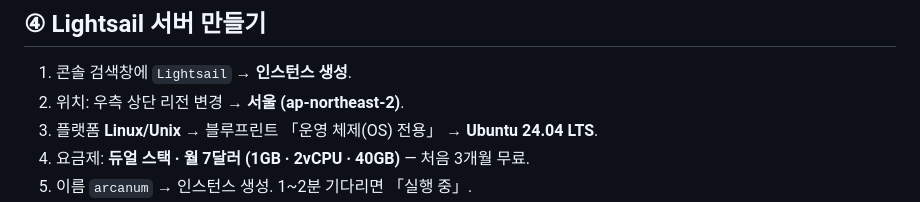
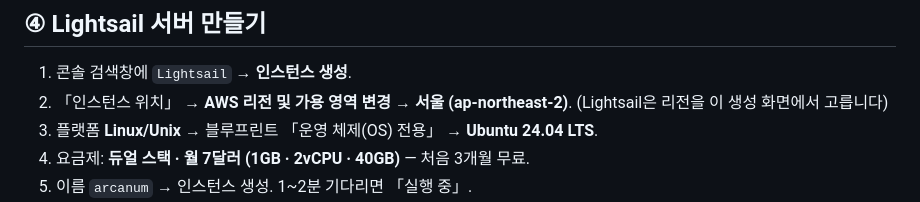
Before and after one commit to monetaacad/moneta-academy, a Markdown page: deploy/START-LIGHTSAIL.md, the part around the change. Rendered like a GitHub page.

Commit message:
배포 가이드: Lightsail 리전은 인스턴스 생성 화면에서 선택
Co-Authored-By: Claude Opus 5.5 <noreply@anthropic.com>
Claude-Session: https://claude.ai/code/session_01DrLwNTvEiJ85PeDgrBabhU

```diff
--- a/deploy/START-LIGHTSAIL.md
+++ b/deploy/START-LIGHTSAIL.md
@@ -37,7 +37,7 @@
 
 ## ④ Lightsail 서버 만들기
 1. 콘솔 검색창에 `Lightsail` → **인스턴스 생성**.
-2. 위치: 우측 상단 리전 변경 → **서울 (ap-northeast-2)**.
+2. 「인스턴스 위치」 → **AWS 리전 및 가용 영역 변경** → **서울 (ap-northeast-2)**. (Lightsail은 리전을 이 생성 화면에서 고릅니다)
 3. 플랫폼 **Linux/Unix** → 블루프린트 「운영 체제(OS) 전용」 → **Ubuntu 24.04 LTS**.
 4. 요금제: **듀얼 스택 · 월 7달러 (1GB · 2vCPU · 40GB)** — 처음 3개월 무료.
 5. 이름 `arcanum` → 인스턴스 생성. 1~2분 기다리면 「실행 중」.
```
